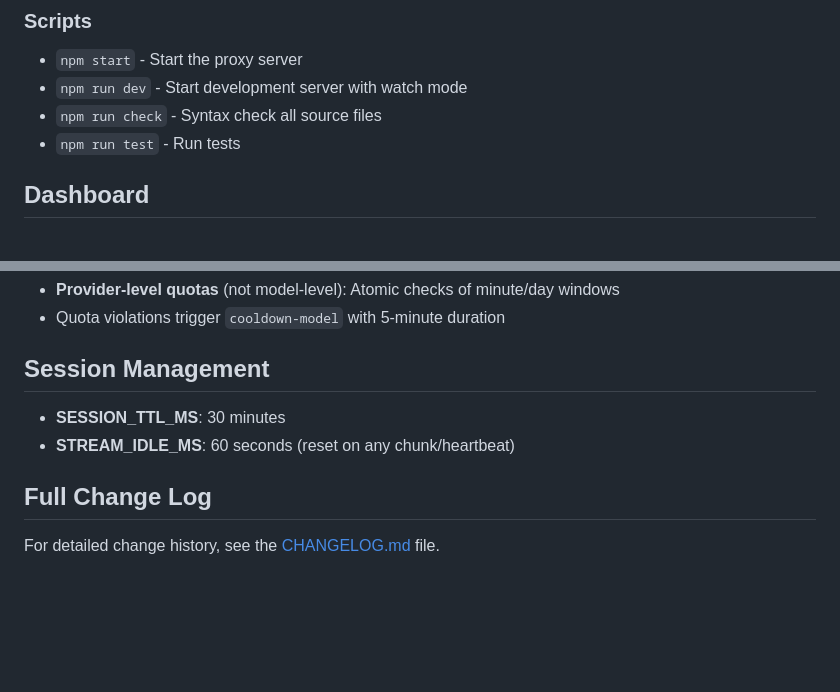
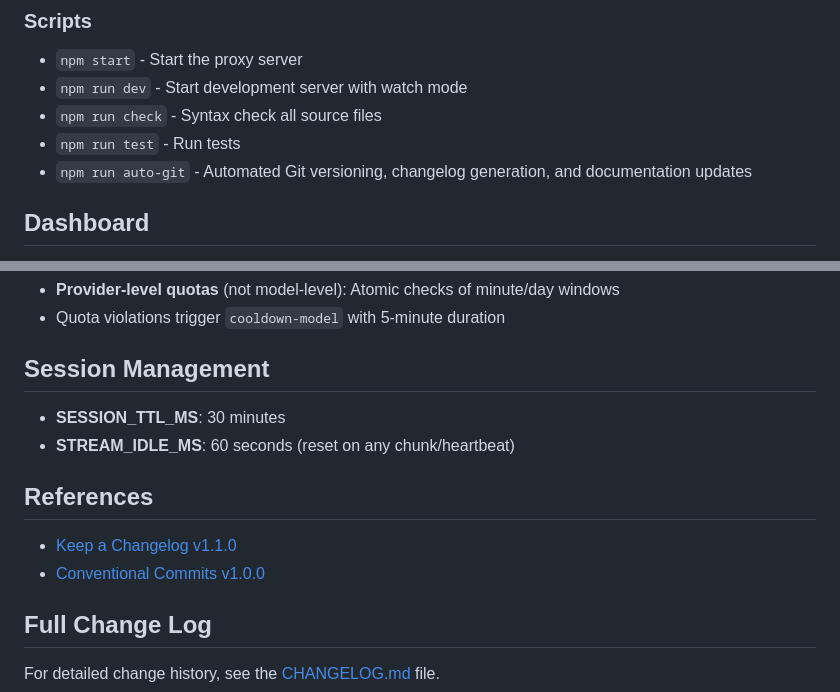
Before and after one commit to CherrugDeveloper/omniroute-bandit-proxy, a Markdown page: README.md, 2 parts joined by grey strips. Drawn GitHub-style; blank space fills up the shorter version.

```diff
--- a/README.md
+++ b/README.md
@@ -134,6 +134,7 @@ npm install
 - `npm run dev` - Start development server with watch mode
 - `npm run check` - Syntax check all source files
 - `npm run test` - Run tests
+- `npm run auto-git` - Automated Git versioning, changelog generation, and documentation updates
 
 ## Dashboard
 
@@ -162,6 +163,11 @@ The system handles 5 classification scopes for error management:
 - **SESSION_TTL_MS**: 30 minutes
 - **STREAM_IDLE_MS**: 60 seconds (reset on any chunk/heartbeat)
 
+## References
+
+- [Keep a Changelog v1.1.0](https://keepachangelog.com/en/1.1.0/)
+- [Conventional Commits v1.0.0](https://www.conventionalcommits.org/en/v1.0.0/)
+
 ## Full Change Log
 
 For detailed change history, see the [CHANGELOG.md](CHANGELOG.md) file.
```
Also changed, not shown: .roo/commands/auto-git.md (added, +129 -0 lines), CHANGELOG.md (+100 -82 lines).
